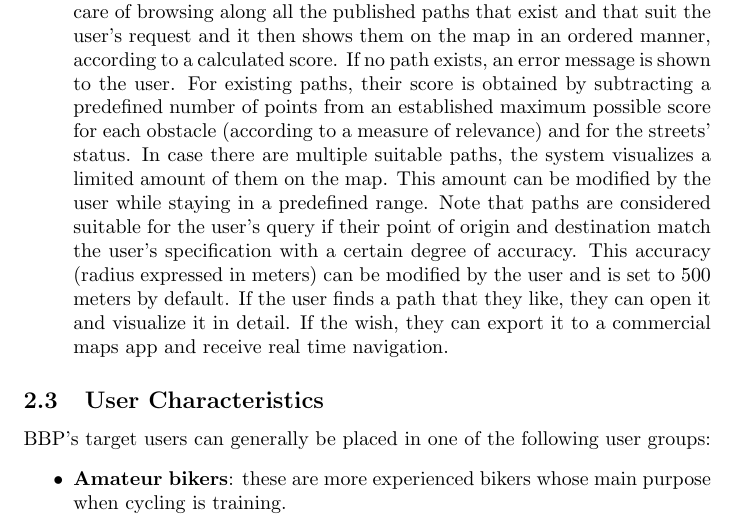
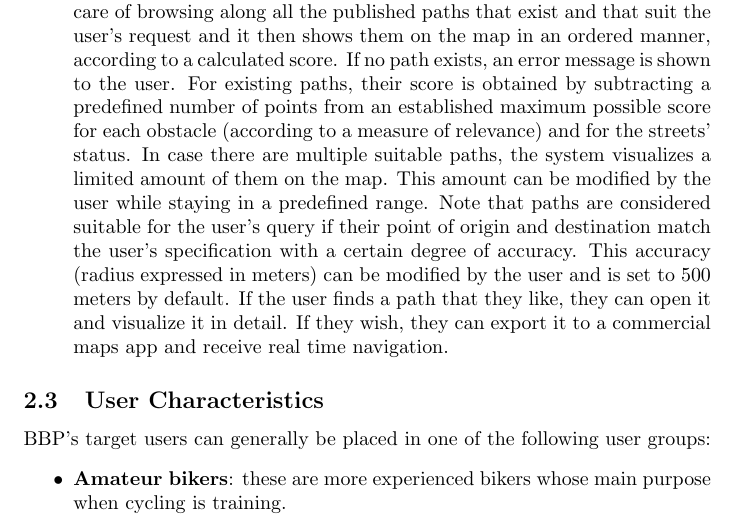
Before and after one commit to ilevinci/RubinoUvinsiVinciguerra, a LaTeX document (RASD/main.tex): part of page 16 of 57, cut so that both start at the same text. Compiled offline with pdfLaTeX.

Commit message:
Turning in RASD for evalutation

```diff
--- a/RASD/main.tex
+++ b/RASD/main.tex
@@ -227,7 +227,7 @@ This diagram shows the lifecycle of both registered and unregistered users when
     \item \textbf{Path registration in automated mode and possible publication}: this functionality is reserved for registered users who have successfully logged in. This mode is used to track the cycling session of the user and it must begin by asking the user to authorize BBP to access data collected by their mobile device's sensors. After receiving the necessary authorizations, the user must confirm that they want to use automated mode and only at this point the automatic retrieval and elaboration of data coming from the mobile device's GPS, gyroscope and accelerometer can begin. At the end of a session, the system should be able to successfully reconstruct the biker's path to determine when they have started or stopped cycling and when they have run into an obstacle by elaborating the retrieved data. The same data is also used to compute specific performance metrics (total distance, average speed, maximum speed, elevation gain, moving time and cadence). Once the elaboration is over, the system saves the session in the user's private log and immediately asks them if they want to publish it or just save it. In both cases, the system starts a guided process in which the user is asked to confirm the automatically calculated status of the streets and the presence of obstacles. At the end of the confirmation process, according to what the user chose to do, the system either shows a preview and allows them to publish the path or it shows the user the path in their private log.
     \item \textbf{Path registration and publication in manual mode}: this functionality is reserved for registered users who have successfully logged in. This mode is used to create and publish a path without relying on automatically retrieved data. To manually insert a path, the user is guided in inserting one by one the name of the streets that compose the path they have ridden along and their status. The insertion is performed by identifying the name of the street and visualizing it on a map and then asking the user to select the segment of the street that they have ridden along (in case the user does not specify anything, the segment corresponds to the whole street by default). For the insertion of the first street, in case a street with that name exists in different cities, the system shows the different option on a menu and waits for the user to select the correct one. The system keeps track of the city that has been specified and the beginning and performs a more restricted search for the following insertions. At each step, the system internally checks the validity of the user selection and, in case it detects an error (e.g. the selected street is not connected to the previous one), it asks them again for the name of the street and for the selection on the map. If the insertion goes well, the system also asks the user to rate the status of the path by choosing within a range of possible adjectives. At the end of the insertion process, the geographical accuracy of the path is checked again by BBP and, if the path is correct, a final user confirmation is needed to publish it. Note that correct paths that are not published by the user shall be discarded.
     \item \textbf{Private session visualization}: this functionality is reserved for registered users who have successfully logged in and it allows them to access the log of the paths that they have previously registered. If the user who is the owner of a path has published that path, their associated performance metrics remain private and they are visible only in the user's personal log. If the path has not been published, the visibility of the performance metrics is the same as the previous case, but also the geographical reconstruction of the path, its status and the presence of obstacles remain private. In case the user has ridden along the same exact path multiple times, the system stores all the different records that contain the performance metrics associated to that path and makes them visible to the owner.
-    \item \textbf{Path research}: this functionality is open to all users (registered or not) and it allows them to find existent paths between a specified origin and destination. When users access this functionality, they are asked and guided in inserting their starting and ending points. The system then takes care of browsing along all the published paths that exist and that suit the user's request and it then shows them on the map in an ordered manner, according to a calculated score. If no path exists, an error message is shown to the user. For existing paths, their score is obtained by subtracting a predefined number of points from an established maximum possible score for each obstacle (according to a measure of relevance) and for the streets' status. In case there are multiple suitable paths, the system visualizes a limited amount of them on the map. This amount can be modified by the user while staying in a predefined range. Note that paths are considered suitable for the user's query if their point of origin and destination match the user's specification with a certain degree of accuracy. This accuracy (radius expressed in meters) can be modified by the user and is set to 500 meters by default. If the user finds a path that they like, they can open it and visualize it in detail. If the wish, they can export it to a commercial maps app and receive real time navigation.
+    \item \textbf{Path research}: this functionality is open to all users (registered or not) and it allows them to find existent paths between a specified origin and destination. When users access this functionality, they are asked and guided in inserting their starting and ending points. The system then takes care of browsing along all the published paths that exist and that suit the user's request and it then shows them on the map in an ordered manner, according to a calculated score. If no path exists, an error message is shown to the user. For existing paths, their score is obtained by subtracting a predefined number of points from an established maximum possible score for each obstacle (according to a measure of relevance) and for the streets' status. In case there are multiple suitable paths, the system visualizes a limited amount of them on the map. This amount can be modified by the user while staying in a predefined range. Note that paths are considered suitable for the user's query if their point of origin and destination match the user's specification with a certain degree of accuracy. This accuracy (radius expressed in meters) can be modified by the user and is set to 500 meters by default. If the user finds a path that they like, they can open it and visualize it in detail. If they wish, they can export it to a commercial maps app and receive real time navigation.
 \end{enumerate}
 
 \subsection{User Characteristics}
```
Also changed, not shown: RASD/images/BBP.png, 1 other file.
